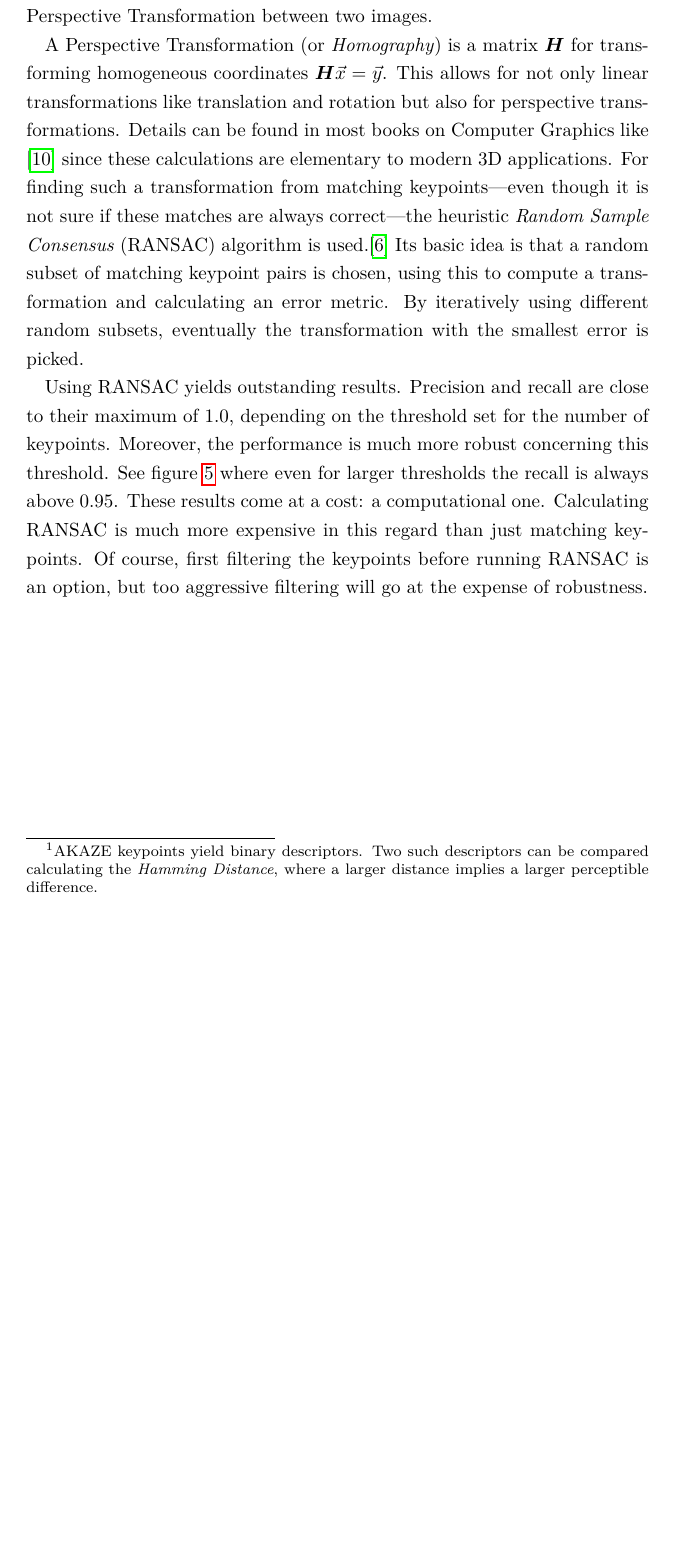
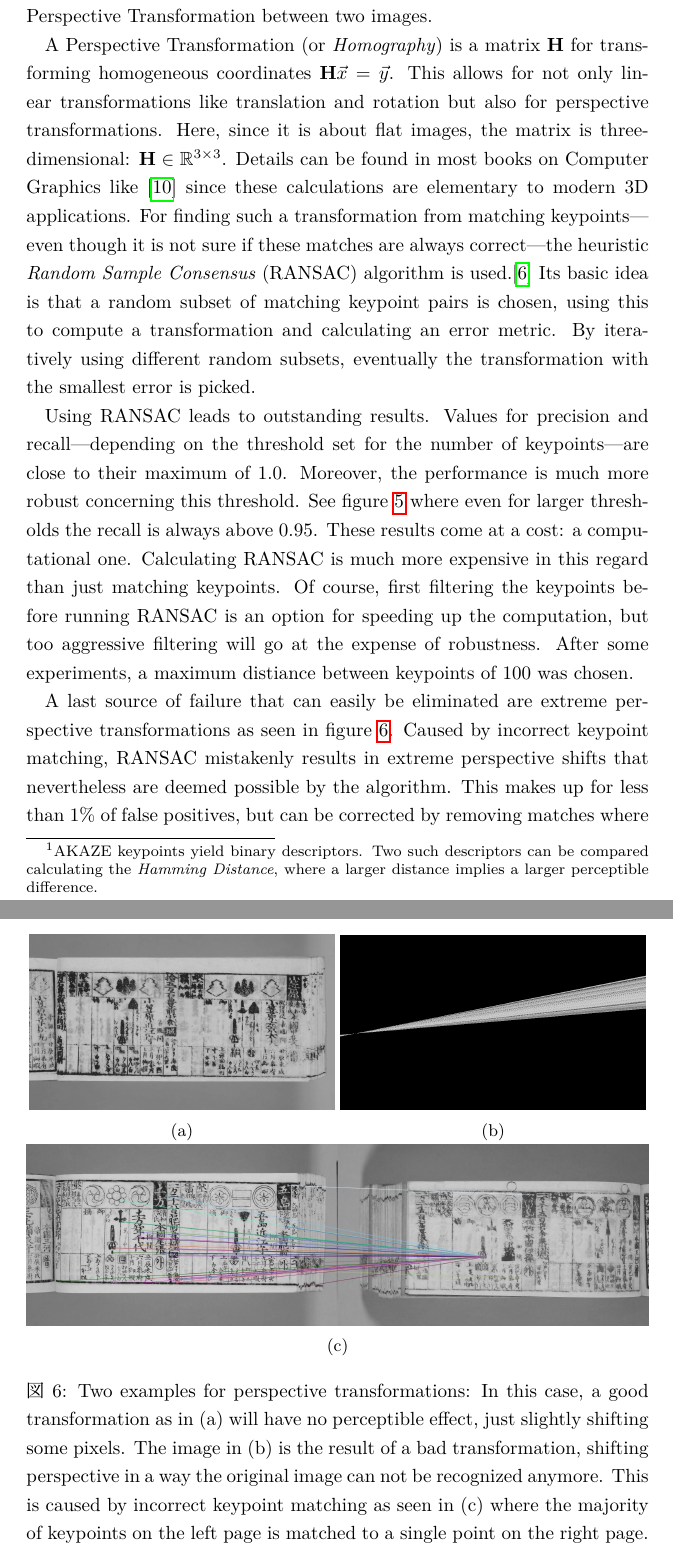
Before and after one commit to leyhline/bukan-collection, a LaTeX document (report/main.tex): part of page 7 of 9 before the commit and two parts of pages 7 and 9 of 10 after it, the two joined at a grey line, cut so that both start at the same text, the shorter picture padded with empty space. Compiled offline with LuaLaTeX.

Commit message:
FInished part about homography filtering

```diff
--- a/report/main.tex
+++ b/report/main.tex
@@ -4,8 +4,8 @@
 \usepackage{hyperref}
 \usepackage{subcaption}
 \usepackage{xcolor}
+\usepackage{amssymb}
 \usepackage{amsmath}
-\usepackage{bm}
 
 \usepackage[backend=biber,style=numeric]{biblatex}
 \addbibresource{references.bib}
@@ -113,7 +113,7 @@ The results are presented in figure \ref{fig:keypoint-evaluation}. AKAZE UPRIGHT
 
 There is, of course, more information that can be used for improving the performance. As a first step, filtering matching keypoints by their quality and position is useful. Here, matches with a distance\footnote{AKAZE keypoints yield binary descriptors. Two such descriptors can be compared calculating the \emph{Hamming Distance}, where a larger distance implies a larger perceptible difference.} over 100 are removed. The same goes for matches, where the keypoint pair is more than 100 pixels apart from each other. With this, larger translations are not allowed since we assume clean alignment during the scanning proces. But by far the largest improvements in performance are gained by attempting a Perspective Transformation between two images.
 
-A Perspective Transformation (or \emph{Homography}) is a matrix $\bm{H}$ for transforming homogeneous coordinates $\bm{H}\vec{x} = \vec{y}$. This allows for not only linear transformations like translation and rotation but also for perspective transformations. Details can be found in most books on Computer Graphics like \cite{marschner2015fundamentals} since these calculations are elementary to modern 3D applications. For finding such a transformation from matching keypoints---even though it is not sure if these matches are always correct---the heuristic \emph{Random Sample Consensus} (RANSAC) algorithm is used.\cite{fischler1981random} Its basic idea is that a random subset of matching keypoint pairs is chosen, using this to compute a transformation and calculating an error metric. By iteratively using different random subsets, eventually the transformation with the smallest error is picked.
+A Perspective Transformation (or \emph{Homography}) is a matrix $\mathbf{H}$ for transforming homogeneous coordinates $\mathbf{H}\vec{x} = \vec{y}$. This allows for not only linear transformations like translation and rotation but also for perspective transformations. Here, since it is about flat images, the matrix is three-dimensional: $\mathbf{H} \in \mathbb{R}^{3 \times 3}$. Details can be found in most books on Computer Graphics like \cite{marschner2015fundamentals} since these calculations are elementary to modern 3D applications. For finding such a transformation from matching keypoints---even though it is not sure if these matches are always correct---the heuristic \emph{Random Sample Consensus} (RANSAC) algorithm is used.\cite{fischler1981random} Its basic idea is that a random subset of matching keypoint pairs is chosen, using this to compute a transformation and calculating an error metric. By iteratively using different random subsets, eventually the transformation with the smallest error is picked.
 
 \begin{figure}
     \centering
@@ -122,4 +122,24 @@ A Perspective Transformation (or \emph{Homography}) is a matrix $\bm{H}$ for tra
     \label{fig:ransac}
 \end{figure}
 
-Using RANSAC yields outstanding results. Precision and recall are close to their maximum of $1.0$, depending on the threshold set for the number of keypoints. Moreover, the performance is much more robust concerning this threshold. See figure~\ref{fig:ransac} where even for larger thresholds the recall is always above $0.95$. These results come at a cost: a computational one. Calculating RANSAC is much more expensive in this regard than just matching keypoints. Of course, first filtering the keypoints before running RANSAC is an option, but too aggressive filtering will go at the expense of robustness.
+Using RANSAC leads to outstanding results. Values for precision and recall---depending on the threshold set for the number of keypoints---are close to their maximum of $1.0$. Moreover, the performance is much more robust concerning this threshold. See figure~\ref{fig:ransac} where even for larger thresholds the recall is always above $0.95$. These results come at a cost: a computational one. Calculating RANSAC is much more expensive in this regard than just matching keypoints. Of course, first filtering the keypoints before running RANSAC is an option for speeding up the computation, but too aggressive filtering will go at the expense of robustness. After some experiments, a maximum distiance between keypoints of $100$ was chosen.
+
+\begin{figure}
+    \centering
+    \begin{subfigure}{.49\textwidth}
+        \includegraphics[width=\textwidth]{homography-good.jpg}
+        \caption{}
+    \end{subfigure}
+    \begin{subfigure}{.49\textwidth}
+        \includegraphics[width=\textwidth]{homography-bad.png}
+        \caption{}
+    \end{subfigure}
+    \begin{subfigure}{\textwidth}
+        \includegraphics[width=\textwidth]{homography-cause.jpg}
+        \caption{}
+    \end{subfigure}
+    \caption{Two examples for perspective transformations: In this case, a good transformation as in (a) will have no perceptible effect, just slightly shifting some pixels. The image in (b) is the result of a bad transformation, shifting perspective in a way the original image can not be recognized anymore. This is caused by incorrect keypoint matching as seen in (c) where the majority of keypoints on the left page is matched to a single point on the right page.}
+    \label{fig:homography-compare}
+\end{figure}
+
+A last source of failure that can easily be eliminated are extreme perspective transformations as seen in figure~\ref{fig:homography-compare}. Caused by incorrect keypoint matching, RANSAC mistakenly results in extreme perspective shifts that nevertheless are deemed possible by the algorithm. This makes up for less than $1\%$ of false positives, but can be corrected by removing matches where the projective elements from $\mathbf{H}$ are too extreme. Accordingly, transformations must conform to these two inequalities:
```
Also changed, not shown: report/homography-bad.png (added), report/homography-cause.jpg (added), report/homography-good.jpg (added), report/main.tex (9 more changed lines).
